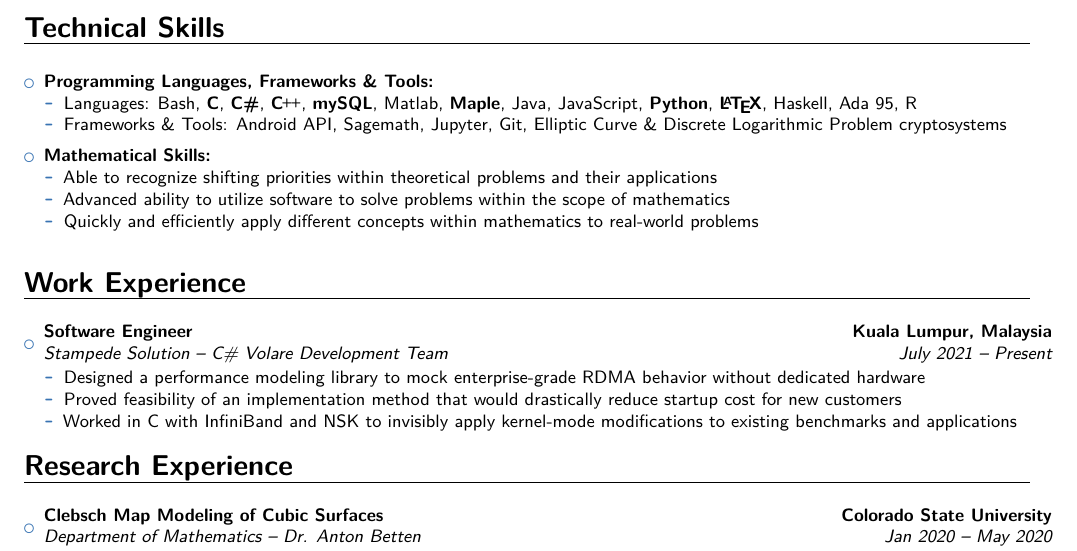
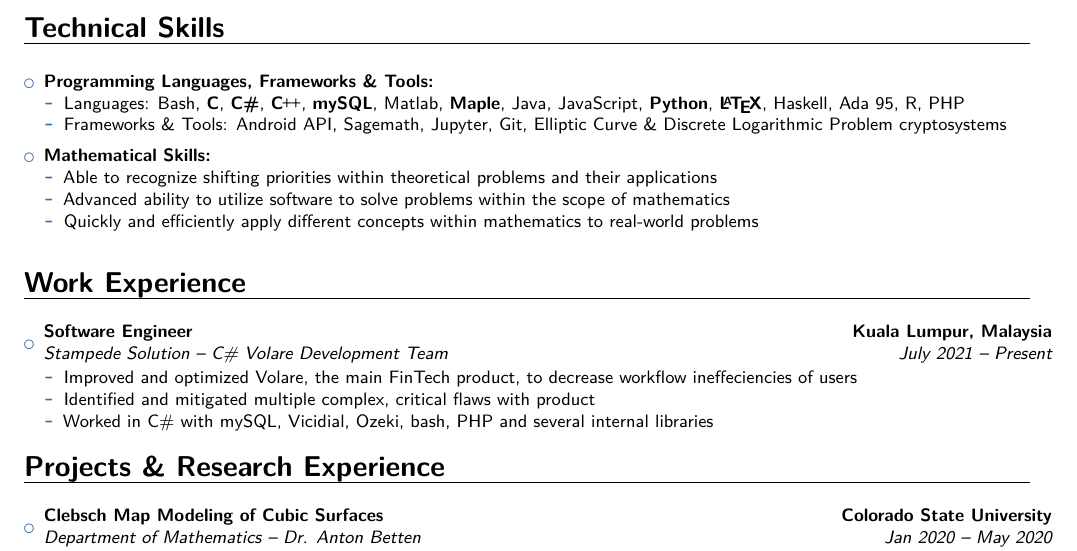
Before and after one commit to bllooi/resume, a LaTeX CV (main.tex): part of the page, cut so that both start at the same text. Compiled offline with XeLaTeX.

Commit message:
Updated for clarification in job

```diff
--- a/main.tex
+++ b/main.tex
@@ -88,7 +88,7 @@
 \begin{itemize}
 \item \textbf{Programming Languages, Frameworks \& Tools:}
 \begin{itemize}
-    \item {Languages:} Bash, \textbf{C}, \textbf{C\#}, \textbf{\Cpp}, \textbf{mySQL}, Matlab, \textbf{Maple}, Java, JavaScript, \textbf{Python}, \textbf{\LaTeX}, Haskell, Ada 95, R
+    \item {Languages:} Bash, \textbf{C}, \textbf{C\#}, \textbf{\Cpp}, \textbf{mySQL}, Matlab, \textbf{Maple}, Java, JavaScript, \textbf{Python}, \textbf{\LaTeX}, Haskell, Ada 95, R, PHP
     \item {Frameworks \& Tools:} Android API, Sagemath, Jupyter, Git, Elliptic Curve \& Discrete Logarithmic Problem cryptosystems
 \end{itemize}
 \vspace{0.5em}
@@ -110,18 +110,18 @@
 \item{\cventry{July 2021 -- Present}{Stampede Solution -- C\# Volare Development Team}
   {Software Engineer}{Kuala Lumpur, Malaysia}{}{
     \begin{itemize}
-    \item Designed a performance modeling library to mock enterprise-grade RDMA behavior without dedicated hardware
-    \item Proved feasibility of an implementation method that would drastically reduce startup cost for new customers
-    \item Worked in C with InfiniBand and NSK to invisibly apply kernel-mode modifications to existing benchmarks and applications
+    \item Improved and optimized Volare, the main FinTech product, to decrease workflow ineffeciencies of users
+    \item Identified and mitigated multiple complex, critical flaws with product
+    \item Worked in C\# with mySQL, Vicidial, Ozeki, bash, PHP and several internal libraries
     \end{itemize}
 }}
 \end{itemize}
 
 % -------------------------------------
-% RESEARCH EXPERIENCE
+% PROJECTS & RESEARCH EXPERIENCE
 % -------------------------------------
 
-\section{Research Experience}
+\section{Projects \& Research Experience}
 \vspace{0.75em}
 \begin{itemize}
 \item{\cventry{Jan 2020 -- May 2020}{Department of Mathematics -- Dr. Anton Betten}
```
Also changed, not shown: Shen_Wei_Brendan_Looi.pdf.
